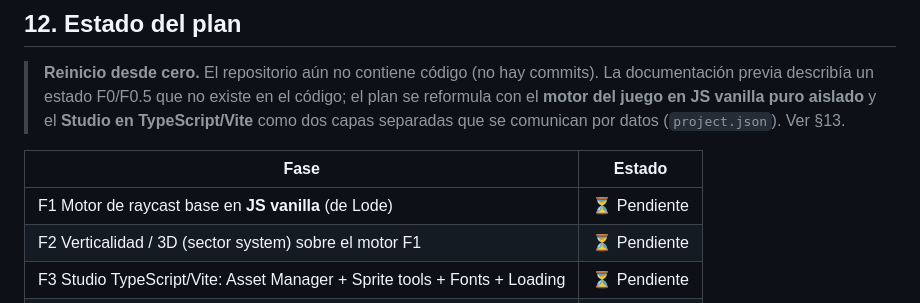
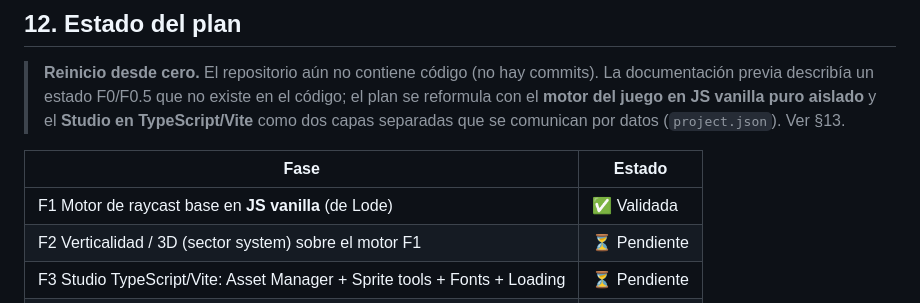
Before and after one commit to CHIMIgb/Iliac-Engine, a Markdown page: ROADMAP.md, the part around the change. GitHub-like rendering.

Commit message:
docs: F1 validada en tabla §12

```diff
--- a/ROADMAP.md
+++ b/ROADMAP.md
@@ -559,7 +559,7 @@ raycastjs/
 
 | Fase | Estado |
 |---|---|
-| F1 Motor de raycast base en **JS vanilla** (de Lode) | ⏳ Pendiente |
+| F1 Motor de raycast base en **JS vanilla** (de Lode) | ✅ Validada |
 | F2 Verticalidad / 3D (sector system) sobre el motor F1 | ⏳ Pendiente |
 | F3 Studio TypeScript/Vite: Asset Manager + Sprite tools + Fonts + Loading | ⏳ Pendiente |
 | F4 Studio: Level Editor + viewport + playtest | ⏳ Pendiente |
```
